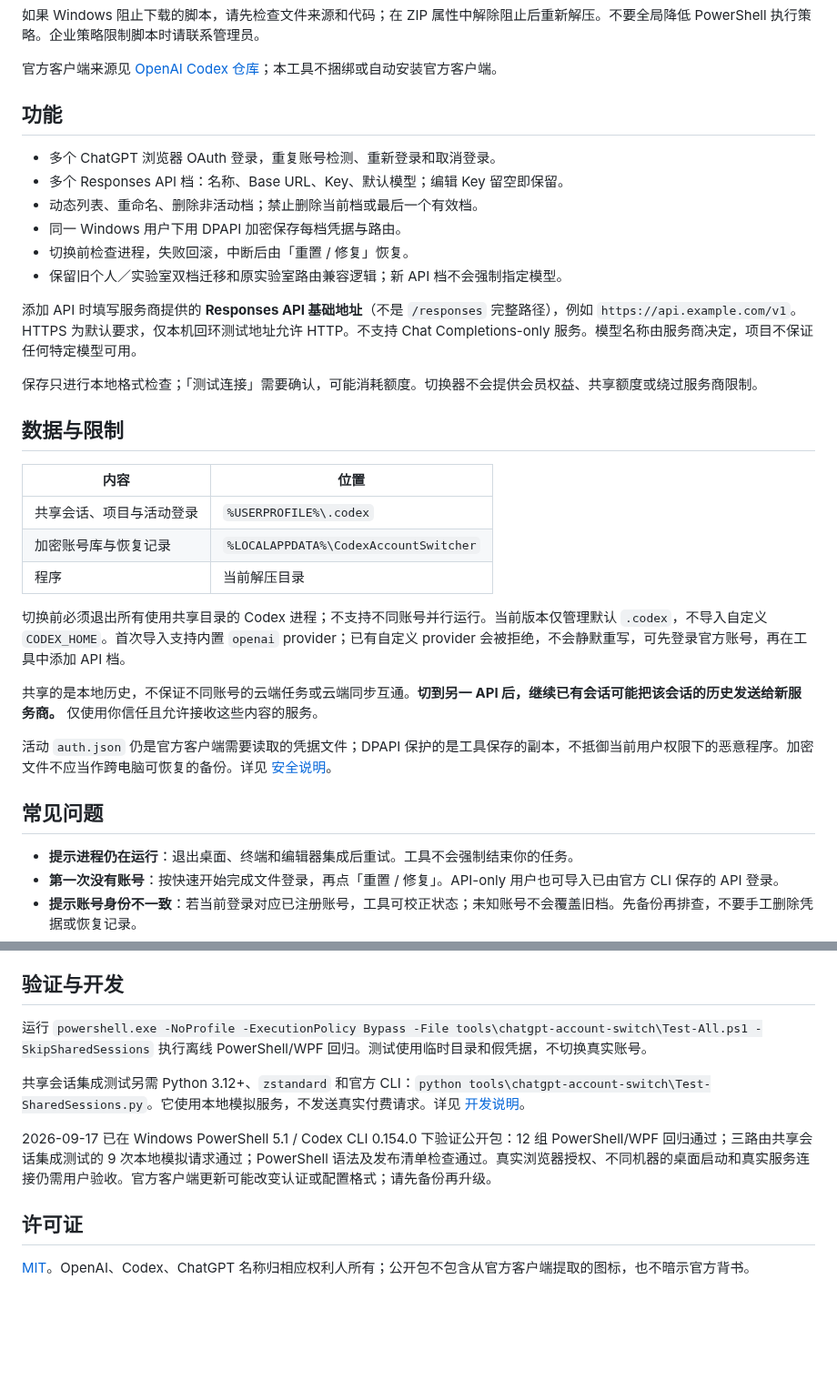
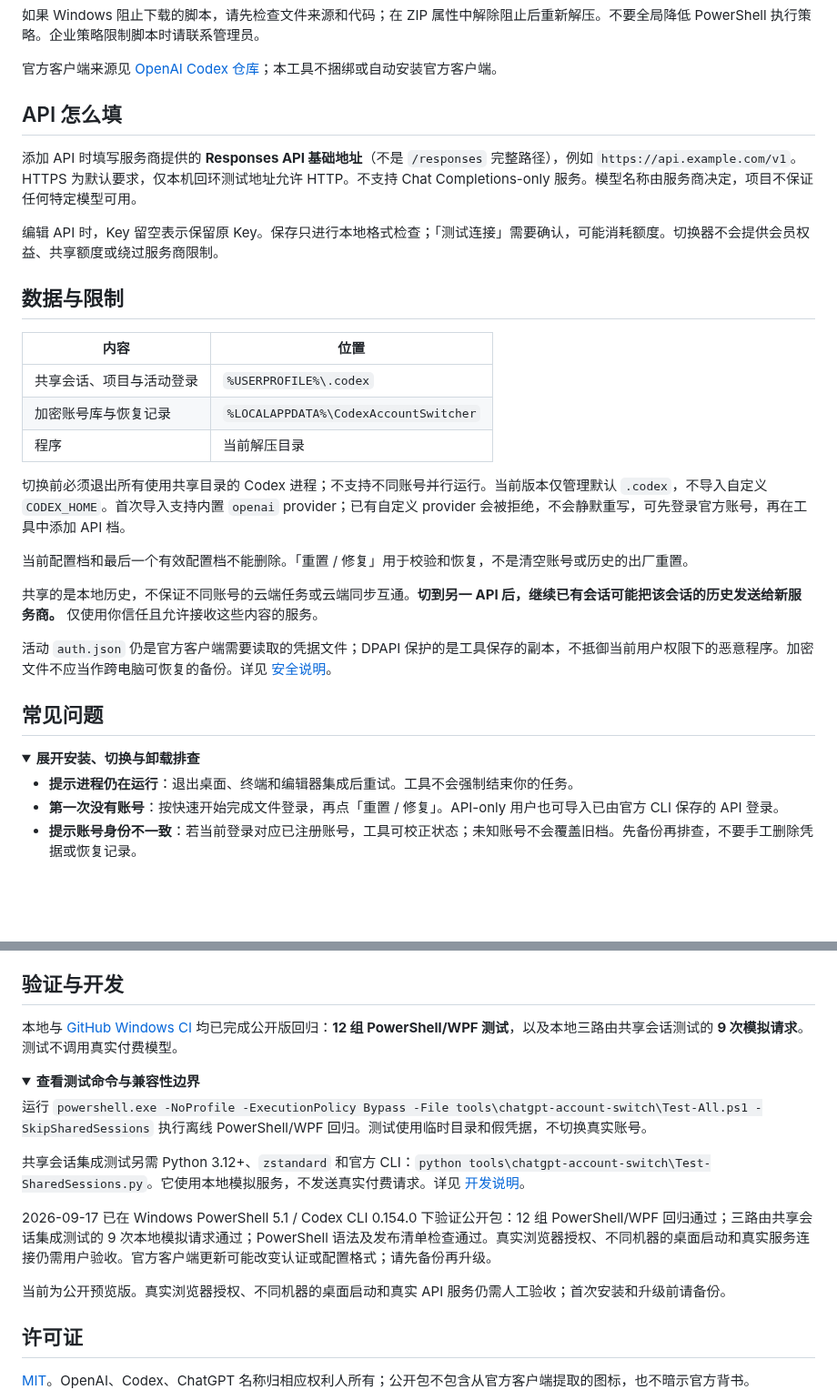
Before and after one commit to sheyinjue-a11y/codex-account-switcher, a Markdown page: README.md, 2 parts joined by grey strips. Shown at 91% size. GitHub-like rendering; folded sections open; blank space fills up the shorter version.

```diff
--- a/README.md
+++ b/README.md
@@ -18,18 +57,11 @@ Windows 上的 Codex 多账号 / Responses API 配置档切换器。支持浏览
 
 官方客户端来源见 [OpenAI Codex 仓库](https://github.com/openai/codex)；本工具不捆绑或自动安装官方客户端。
 
-## 功能
-
-- 多个 ChatGPT 浏览器 OAuth 登录，重复账号检测、重新登录和取消登录。
-- 多个 Responses API 档：名称、Base URL、Key、默认模型；编辑 Key 留空即保留。
-- 动态列表、重命名、删除非活动档；禁止删除当前档或最后一个有效档。
-- 同一 Windows 用户下用 DPAPI 加密保存每档凭据与路由。
-- 切换前检查进程，失败回滚，中断后由「重置 / 修复」恢复。
-- 保留旧个人／实验室双档迁移和原实验室路由兼容逻辑；新 API 档不会强制指定模型。
+## API 怎么填
 
 添加 API 时填写服务商提供的 **Responses API 基础地址**（不是 `/responses` 完整路径），例如 `https://api.example.com/v1`。HTTPS 为默认要求，仅本机回环测试地址允许 HTTP。不支持 Chat Completions-only 服务。模型名称由服务商决定，项目不保证任何特定模型可用。
 
-保存只进行本地格式检查；「测试连接」需要确认，可能消耗额度。切换器不会提供会员权益、共享额度或绕过服务商限制。
+编辑 API 时，Key 留空表示保留原 Key。保存只进行本地格式检查；「测试连接」需要确认，可能消耗额度。切换器不会提供会员权益、共享额度或绕过服务商限制。
 
 ## 数据与限制
 
@@ -41,11 +73,16 @@ Windows 上的 Codex 多账号 / Responses API 配置档切换器。支持浏览
 
 切换前必须退出所有使用共享目录的 Codex 进程；不支持不同账号并行运行。当前版本仅管理默认 `.codex`，不导入自定义 `CODEX_HOME`。首次导入支持内置 `openai` provider；已有自定义 provider 会被拒绝，不会静默重写，可先登录官方账号，再在工具中添加 API 档。
 
+当前配置档和最后一个有效配置档不能删除。「重置 / 修复」用于校验和恢复，不是清空账号或历史的出厂重置。
+
 共享的是本地历史，不保证不同账号的云端任务或云端同步互通。**切到另一 API 后，继续已有会话可能把该会话的历史发送给新服务商。** 仅使用你信任且允许接收这些内容的服务。
 
 活动 `auth.json` 仍是官方客户端需要读取的凭据文件；DPAPI 保护的是工具保存的副本，不抵御当前用户权限下的恶意程序。加密文件不应当作跨电脑可恢复的备份。详见 [安全说明](SECURITY.md)。
 
 ## 常见问题
+
+<details>
+<summary><strong>展开安装、切换与卸载排查</strong></summary>
 
 - **提示进程仍在运行**：退出桌面、终端和编辑器集成后重试。工具不会强制结束你的任务。
 - **第一次没有账号**：按快速开始完成文件登录，再点「重置 / 修复」。API-only 用户也可导入已由官方 CLI 保存的 API 登录。
@@ -57,4 +96,9 @@ Windows 上的 Codex 多账号 / Responses API 配置档切换器。支持浏览
 ## 验证与开发
+
+本地与 [GitHub Windows CI](https://github.com/sheyinjue-a11y/codex-account-switcher/actions/runs/35187258570) 均已完成公开版回归：**12 组 PowerShell/WPF 测试**，以及本地三路由共享会话测试的 **9 次模拟请求**。测试不调用真实付费模型。
+
+<details>
+<summary><strong>查看测试命令与兼容性边界</strong></summary>
 
 运行 `powershell.exe -NoProfile -ExecutionPolicy Bypass -File tools\chatgpt-account-switch\Test-All.ps1 -SkipSharedSessions` 执行离线 PowerShell/WPF 回归。测试使用临时目录和假凭据，不切换真实账号。
 
@@ -62,6 +106,10 @@ Windows 上的 Codex 多账号 / Responses API 配置档切换器。支持浏览
 
 2026-09-17 已在 Windows PowerShell 5.1 / Codex CLI 0.154.0 下验证公开包：12 组 PowerShell/WPF 回归通过；三路由共享会话集成测试的 9 次本地模拟请求通过；PowerShell 语法及发布清单检查通过。真实浏览器授权、不同机器的桌面启动和真实服务连接仍需用户验收。官方客户端更新可能改变认证或配置格式；请先备份再升级。
 
+</details>
+
+当前为公开预览版。真实浏览器授权、不同机器的桌面启动和真实 API 服务仍需人工验收；首次安装和升级前请备份。
+
 ## 许可证
 
 [MIT](LICENSE)。OpenAI、Codex、ChatGPT 名称归相应权利人所有；公开包不包含从官方客户端提取的图标，也不暗示官方背书。
```
Also changed, not shown: other parts of README.md (+45 -4 lines), assets/account-picker.png (added), 2 other files.
